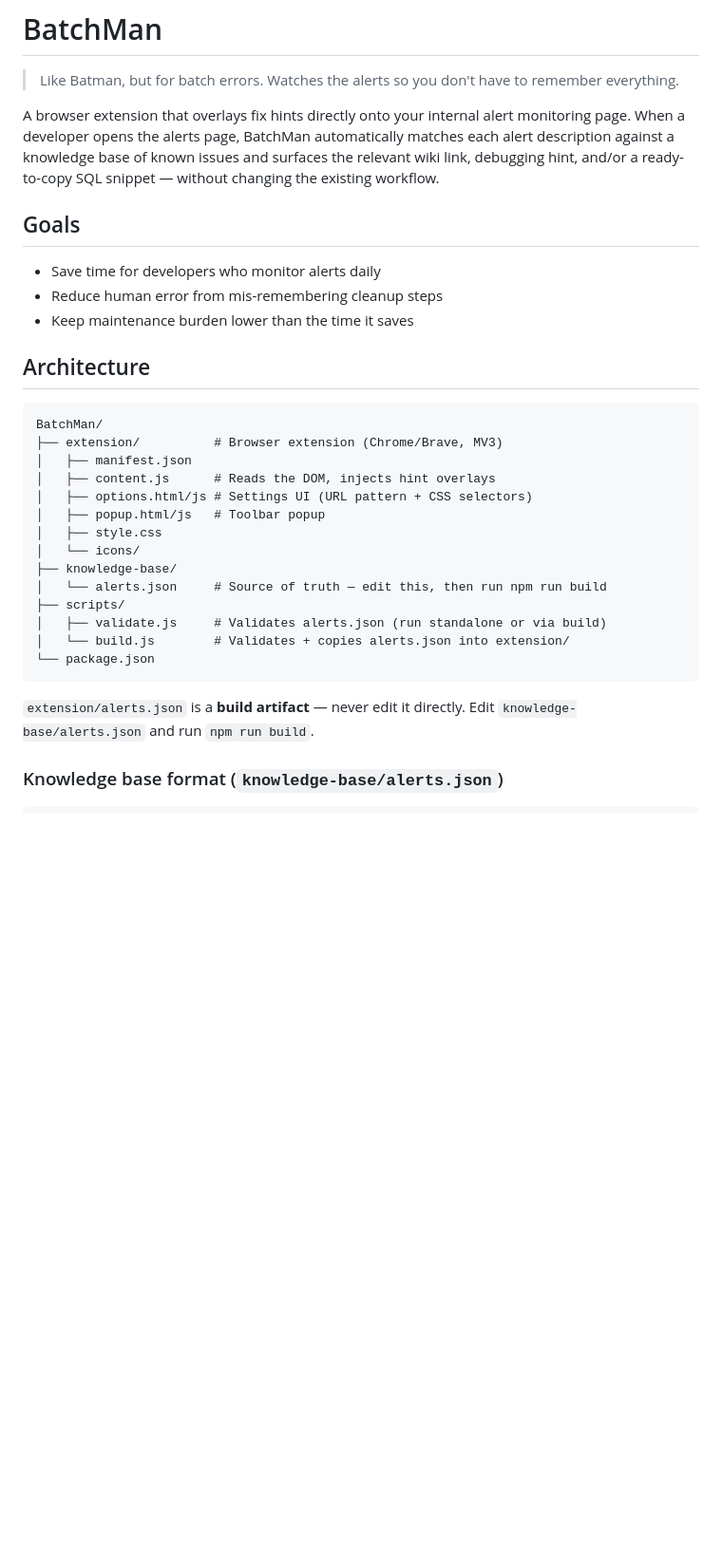
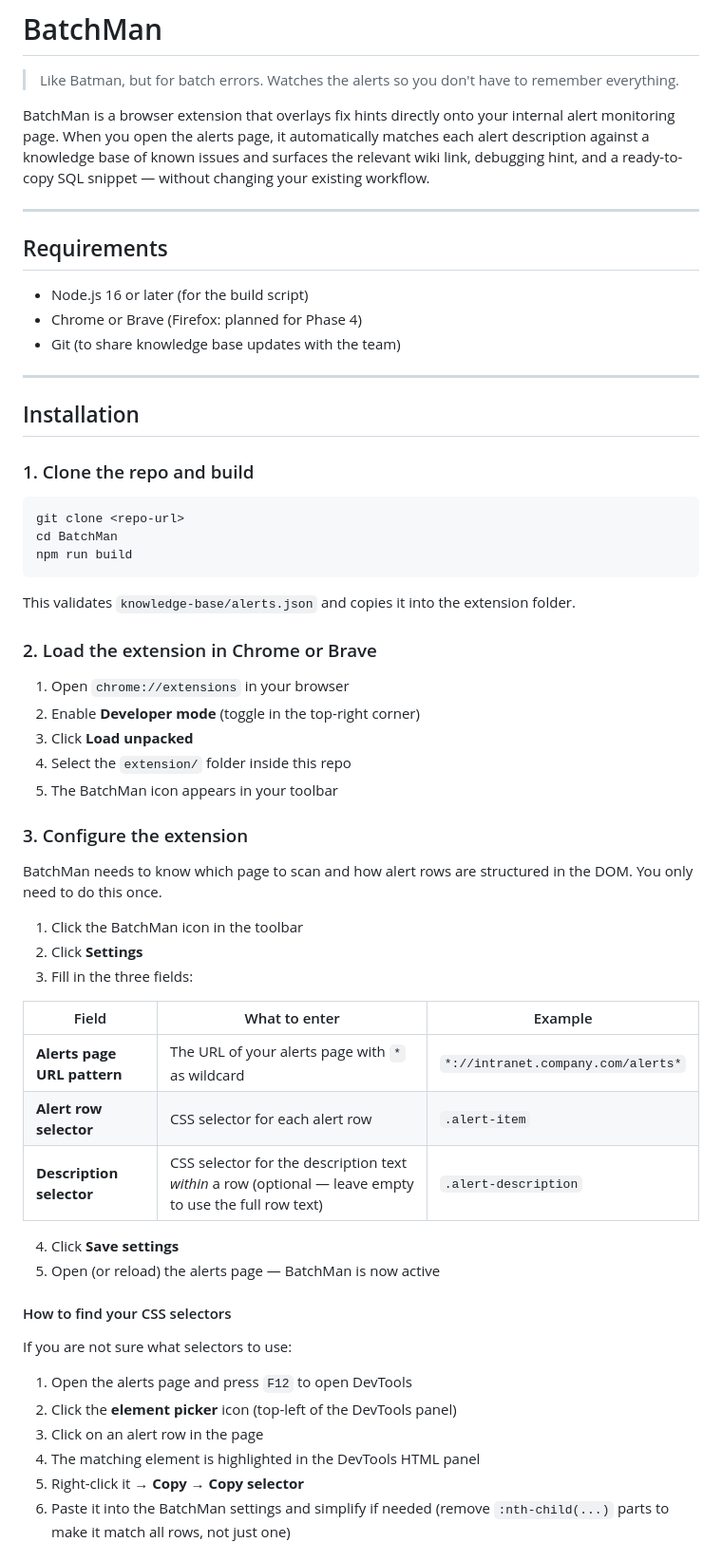
Before and after one commit to devArchOverclocked/BatchMan, a Markdown page: README.md, the part around one of its changes. Shown at 95% size. Drawn GitHub-style; blank space fills up the shorter version.

Commit message:
Update README with full install, configure, and usage docs
Co-Authored-By: Claude Sonnet 4.6 <noreply@anthropic.com>

````diff
--- a/README.md
+++ b/README.md
@@ -2,33 +2,64 @@
 
 > Like Batman, but for batch errors. Watches the alerts so you don't have to remember everything.
 
-A browser extension that overlays fix hints directly onto your internal alert monitoring page. When a developer opens the alerts page, BatchMan automatically matches each alert description against a knowledge base of known issues and surfaces the relevant wiki link, debugging hint, and/or a ready-to-copy SQL snippet — without changing the existing workflow.
+BatchMan is a browser extension that overlays fix hints directly onto your internal alert monitoring page. When you open the alerts page, it automatically matches each alert description against a knowledge base of known issues and surfaces the relevant wiki link, debugging hint, and a ready-to-copy SQL snippet — without changing your existing workflow.
 
-## Goals
+---
 
-- Save time for developers who monitor alerts daily
-- Reduce human error from mis-remembering cleanup steps
-- Keep maintenance burden lower than the time it saves
+## Requirements
 
-## Architecture
+- Node.js 16 or later (for the build script)
+- Chrome or Brave (Firefox: planned for Phase 4)
+- Git (to share knowledge base updates with the team)
 
-```
-BatchMan/
-├── extension/          # Browser extension (Chrome/Brave, MV3)
-│   ├── manifest.json
-│   ├── content.js      # Reads the DOM, injects hint overlays
-│   ├── options.html/js # Settings UI (URL pattern + CSS selectors)
-│   ├── popup.html/js   # Toolbar popup
-│   ├── style.css
-│   └── icons/
-├── knowledge-base/
-│   └── alerts.json     # Source of truth — edit this, then run npm run build
-├── scripts/
-│   ├── validate.js     # Validates alerts.json (run standalone or via build)
-│   └── build.js        # Validates + copies alerts.json into extension/
-└── package.json
+---
+
+## Installation
+
+### 1. Clone the repo and build
+
+```bash
+git clone <repo-url>
+cd BatchMan
+npm run build
 ```
 
-`extension/alerts.json` is a **build artifact** — never edit it directly. Edit `knowledge-base/alerts.json` and run `npm run build`.
+This validates `knowledge-base/alerts.json` and copies it into the extension folder.
 
-### Knowledge base format (`knowledge-base/alerts.json`)
+### 2. Load the extension in Chrome or Brave
+
+1. Open `chrome://extensions` in your browser
+2. Enable **Developer mode** (toggle in the top-right corner)
+3. Click **Load unpacked**
+4. Select the `extension/` folder inside this repo
+5. The BatchMan icon appears in your toolbar
+
+### 3. Configure the extension
+
+BatchMan needs to know which page to scan and how alert rows are structured in the DOM. You only need to do this once.
+
+1. Click the BatchMan icon in the toolbar
+2. Click **Settings**
+3. Fill in the three fields:
+
+| Field | What to enter | Example |
+|---|---|---|
+| **Alerts page URL pattern** | The URL of your alerts page with `*` as wildcard | `*://intranet.company.com/alerts*` |
+| **Alert row selector** | CSS selector for each alert row | `.alert-item` |
+| **Description selector** | CSS selector for the description text *within* a row (optional — leave empty to use the full row text) | `.alert-description` |
+
+4. Click **Save settings**
+5. Open (or reload) the alerts page — BatchMan is now active
+
+#### How to find your CSS selectors
+
+If you are not sure what selectors to use:
+
+1. Open the alerts page and press `F12` to open DevTools
+2. Click the **element picker** icon (top-left of the DevTools panel)
+3. Click on an alert row in the page
+4. The matching element is highlighted in the DevTools HTML panel
+5. Right-click it → **Copy → Copy selector**
+6. Paste it into the BatchMan settings and simplify if needed
+   (remove `:nth-child(...)` parts to make it match all rows, not just one)
+
````
Also changed, not shown: other parts of README.md (+113 -96 lines).
